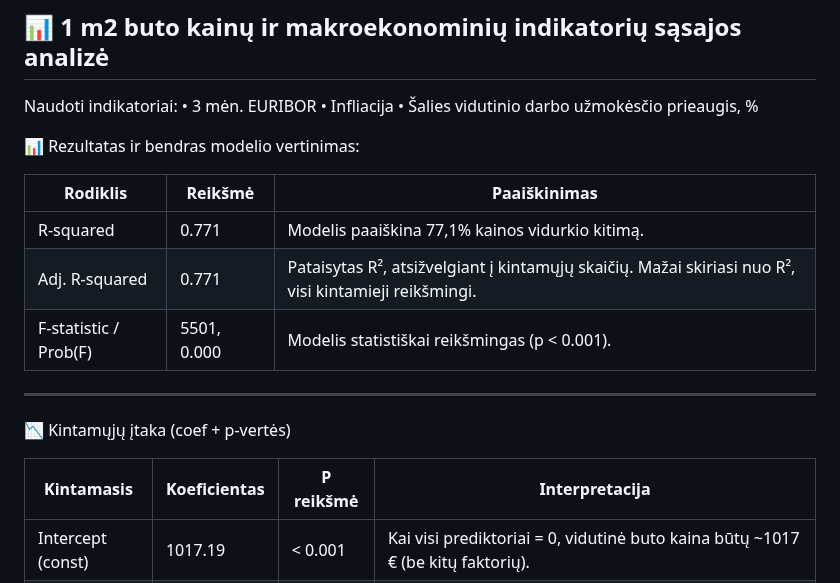
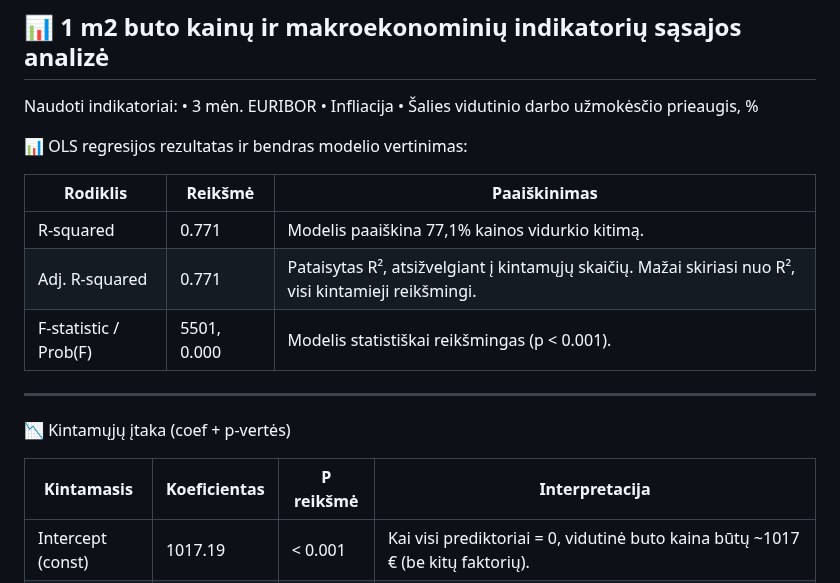
Before and after one commit to IgorLT67/igor-portfolio, a Markdown page: Butų kainos makroekonominiame kontekste/README.md, the part around one of its changes. Drawn GitHub-style.

```diff
--- a/Butų kainos makroekonominiame kontekste/README.md
+++ b/Butų kainos makroekonominiame kontekste/README.md
@@ -138,19 +138,19 @@ Naudoti indikatoriai:
 •	Infliacija
 •	Šalies vidutinio darbo užmokėsčio prieaugis, %
 
-📊 Rezultatas ir bendras modelio vertinimas:
+📊 OLS regresijos rezultatas ir bendras modelio vertinimas:
 
 |Rodiklis           	|Reikšmė	       |Paaiškinimas
 |-----------------------|------------------|----------------------------------------------------------------------------------------------------|
 |R-squared	            |   0.771     	 |Modelis paaiškina 77,1% kainos vidurkio kitimą.                                                     |
 |Adj. R-squared	      |   0.771	       |Pataisytas R², atsižvelgiant į kintamųjų skaičių. Mažai skiriasi nuo R², visi kintamieji reikšmingi.|
-|F-statistic / Prob(F)	|   5501, 0.000	 |Modelis statistiškai reikšmingas (p < 0.001).
+|F-statistic / Prob(F)	|   5501, 0.000	 |Modelis statistiškai reikšmingas (p < 0.001).                                                       |
 -------------------------------------------------------------------------------------------------------------------------------------------------
 
 📉 Kintamųjų įtaka (coef + p-vertės)
 
 
-|Kintamasis	           |Koeficientas	|P reikšmė	|Interpretacija                                                                                                                    |
+|Kintamasis	           |Koeficientas	|P reikšmė	 |Interpretacija                                                                                                                   |
 |----------------------|------------------|------------|---------------------------------------------------------------------------------------------------------------------------------|
 |Intercept (const)     | 1017.19      	|< 0.001	 |Kai visi prediktoriai = 0, vidutinė buto kaina būtų ~1017 € (be kitų faktorių).                                                  |
 |price_delta	     |   +1.145	      |< 0.001 ✅  |Labai stipri įtaka: kainų rėžiams padidėjus 1 EUR, vidutinė kaina didėja apie 1.15 EUR. Tai pagrindinis prognozuojantis veiksnys.|
```
Also changed, not shown: other parts of Butų kainos makroekonominiame kontekste/README.md (+39 -0 lines).
